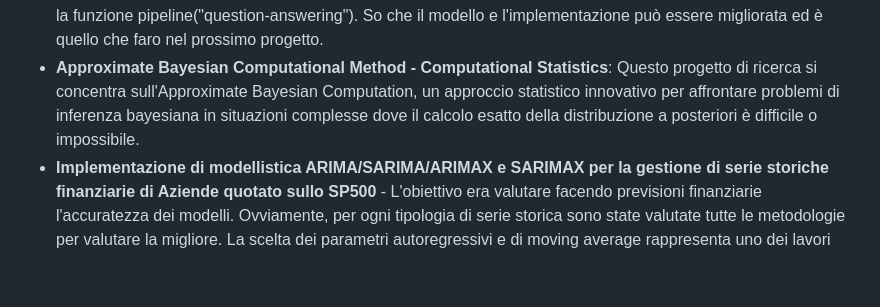
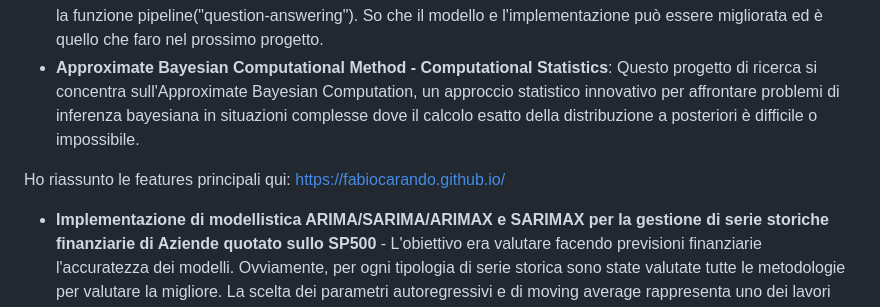
Before and after one commit to FabioCarando/fabiocarando.github.io, a Markdown page: README.md, the part around the change. Rendered like a GitHub page; blank space fills up the shorter version.

```diff
--- a/README.md
+++ b/README.md
@@ -11,6 +11,9 @@ Visita il mio portfolio: [https://fabiocarando.github.io](https://fabiocarando.g
 
 - **Implementazione PDF_ChatBot** - Ho sviluppato un applicativo in grado di svolgere la funzione di un Chatbot. Ho sviluppato l'interfaccia web con Streamlit, PyPDF2 per elaborare i file PDF. Il modello AI che ho implementato è un modello question-answering fornito dalla libreria Transformers di Hugging Face. Nello specifico il codice usa la funzione pipeline("question-answering"). So che il modello e l'implementazione può essere migliorata ed è quello che faro nel prossimo progetto.
 - **Approximate Bayesian Computational Method - Computational Statistics**: Questo progetto di ricerca si concentra sull'Approximate Bayesian Computation, un approccio statistico innovativo per affrontare problemi di inferenza bayesiana in situazioni complesse dove il calcolo esatto della distribuzione a posteriori è difficile o impossibile.
+
+Ho riassunto le features principali qui: https://fabiocarando.github.io/
+
 - **Implementazione di modellistica ARIMA/SARIMA/ARIMAX e SARIMAX per la gestione di serie storiche finanziarie di Aziende quotato sullo SP500** - L'obiettivo era valutare facendo previsioni finanziarie l'accuratezza dei modelli. Ovviamente, per ogni tipologia di serie storica sono state valutate tutte le metodologie per valutare la migliore. La scelta dei parametri autoregressivi e di moving average rappresenta uno dei lavori più complessi di questo studio.
 - **Machine Learning per Previsioni Finanziarie**: Implementazione di modelli di deep learning per analisi finanziarie. In particolar modo ho adottato l'utilizzo di reti neurali ricorrenti come la LSTM e reti convoluzionali come la CNN. La selezione dei migliori valori per i parametri gioca un ruolo fondamentale nell'accuratezza.
 - **Tecniche avanzate di Deep learning per la gestione di anomalie in serie storiche**: Ho dimostrato che l'utilizzo di output di RN combinati tra loro porta ad una maggiore efficienza. Piuttosto di scegliere quale tipo di RN utilizzare, ho dimostrato che adottando più RN differenti combinandone gli output è possibile sfruttare appieno i vantaggi ottenendo un output robusto.
```
